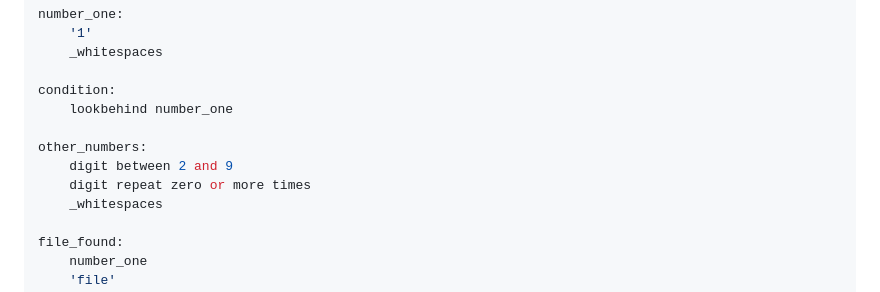
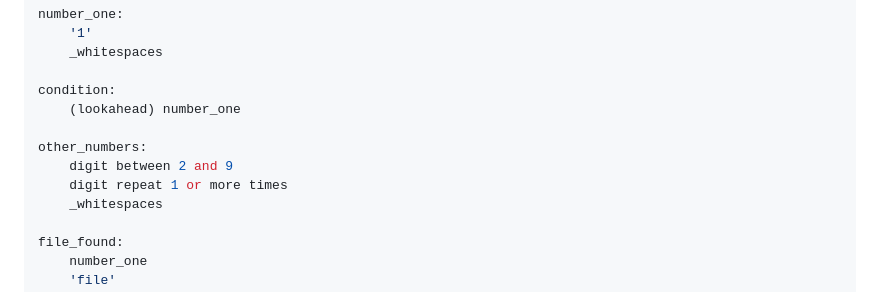
Before and after one commit to Vasilijez/Narex, a Markdown page: README.md, the part around the change. Drawn GitHub-style.

Commit message:
docs: Fix `Task 2` model mistakes
All in all, we’ll see what to do with the `if` clause later on, after the other implementations have been done.

```diff
--- a/README.md
+++ b/README.md
@@ -96,11 +96,11 @@ number_one:
     _whitespaces
 
 condition:
-    lookbehind number_one
+    (lookahead) number_one
 
 other_numbers:
     digit between 2 and 9
-    digit repeat zero or more times
+    digit repeat 1 or more times
     _whitespaces
 
 file_found:
```
